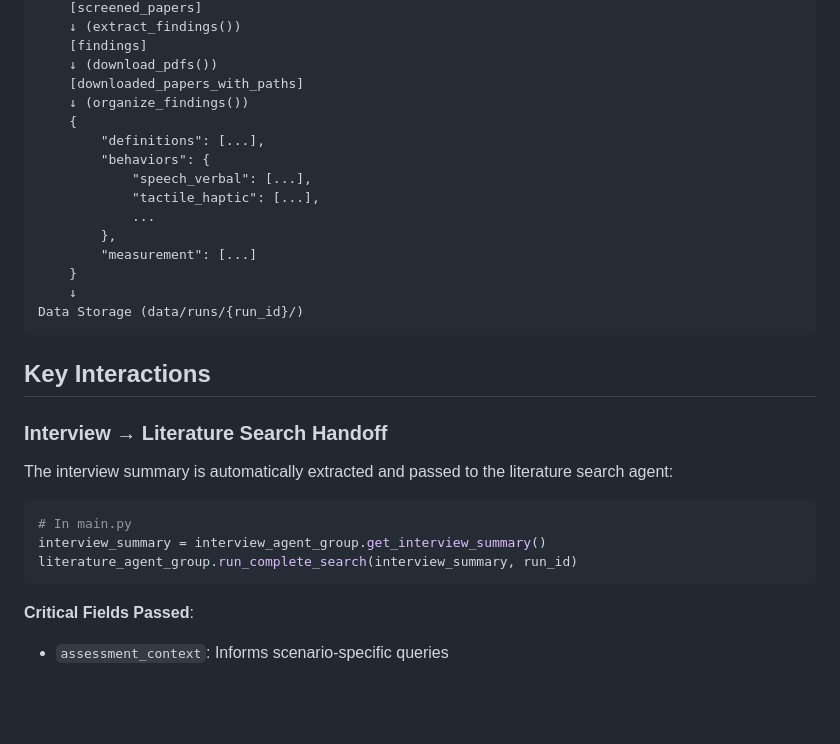
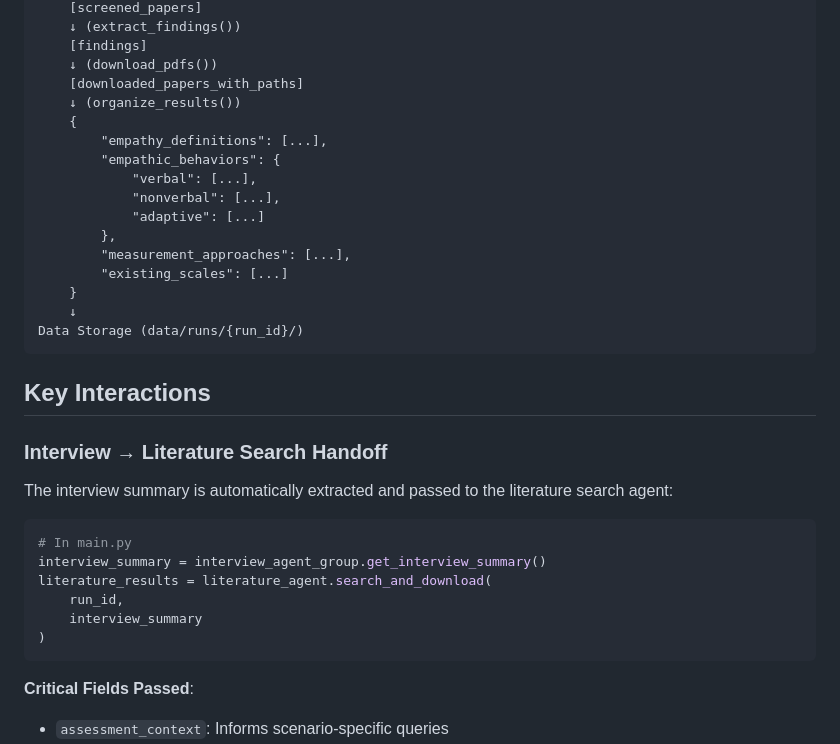
Before and after one commit to PayneLeee/EmpathyScale, a Markdown page: docs/WORKFLOW.md, the part around the change. Rendered like a GitHub page; blank space fills up the shorter version.

````diff
--- a/docs/WORKFLOW.md
+++ b/docs/WORKFLOW.md
@@ -179,15 +179,16 @@ Literature Search Agent Group
     [findings]
     ↓ (download_pdfs())
     [downloaded_papers_with_paths]
-    ↓ (organize_findings())
+    ↓ (organize_results())
     {
-        "definitions": [...],
-        "behaviors": {
-            "speech_verbal": [...],
-            "tactile_haptic": [...],
-            ...
+        "empathy_definitions": [...],
+        "empathic_behaviors": {
+            "verbal": [...],
+            "nonverbal": [...],
+            "adaptive": [...]
         },
-        "measurement": [...]
+        "measurement_approaches": [...],
+        "existing_scales": [...]
     }
     ↓
 Data Storage (data/runs/{run_id}/)
@@ -202,7 +203,10 @@ The interview summary is automatically extracted and passed to the literature se
 ```python
 # In main.py
 interview_summary = interview_agent_group.get_interview_summary()
-literature_agent_group.run_complete_search(interview_summary, run_id)
+literature_results = literature_agent.search_and_download(
+    run_id,
+    interview_summary
+)
 ```
 
 **Critical Fields Passed**:
````
Also changed, not shown: docs/ARCHITECTURE.md (+1 -1 lines), docs/DATA_STORAGE.md (+31 -49 lines).
